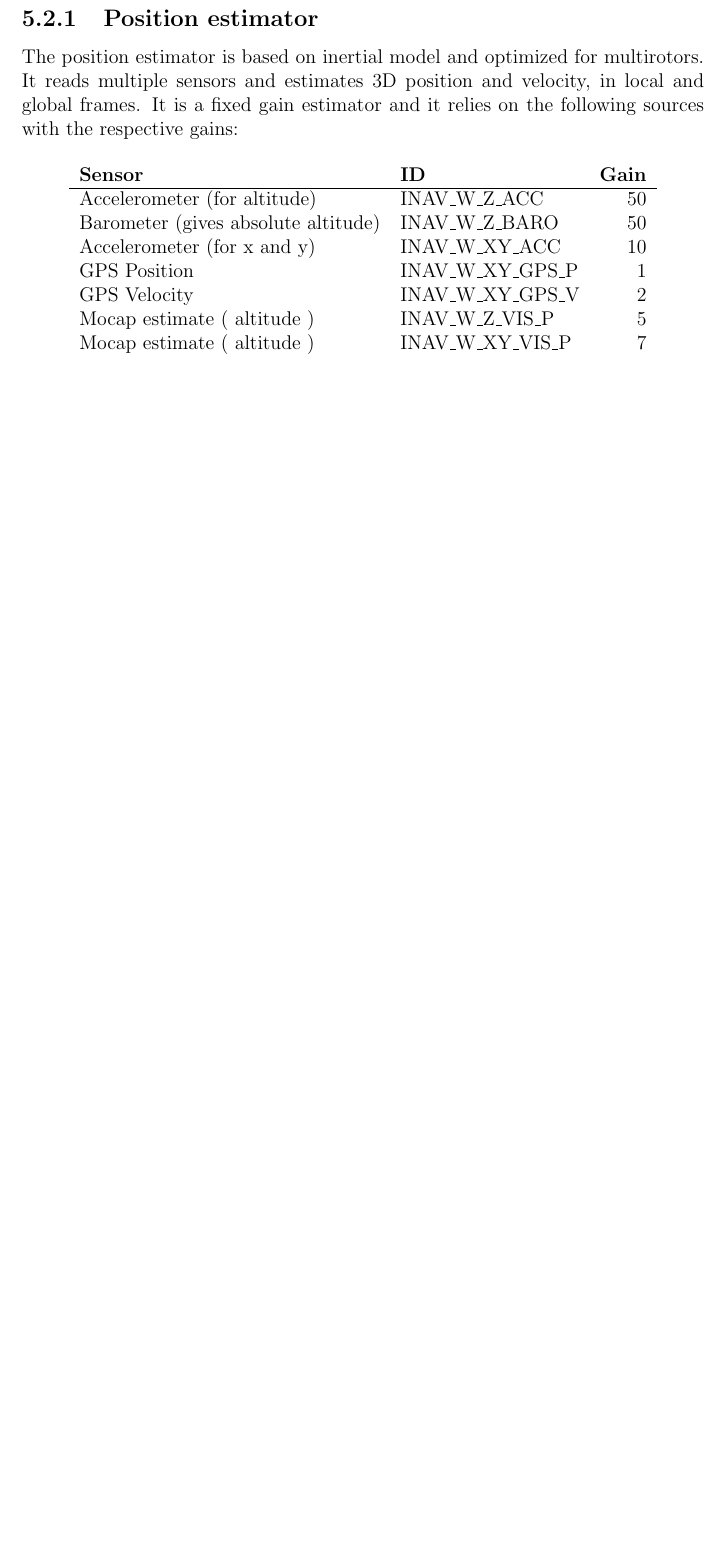
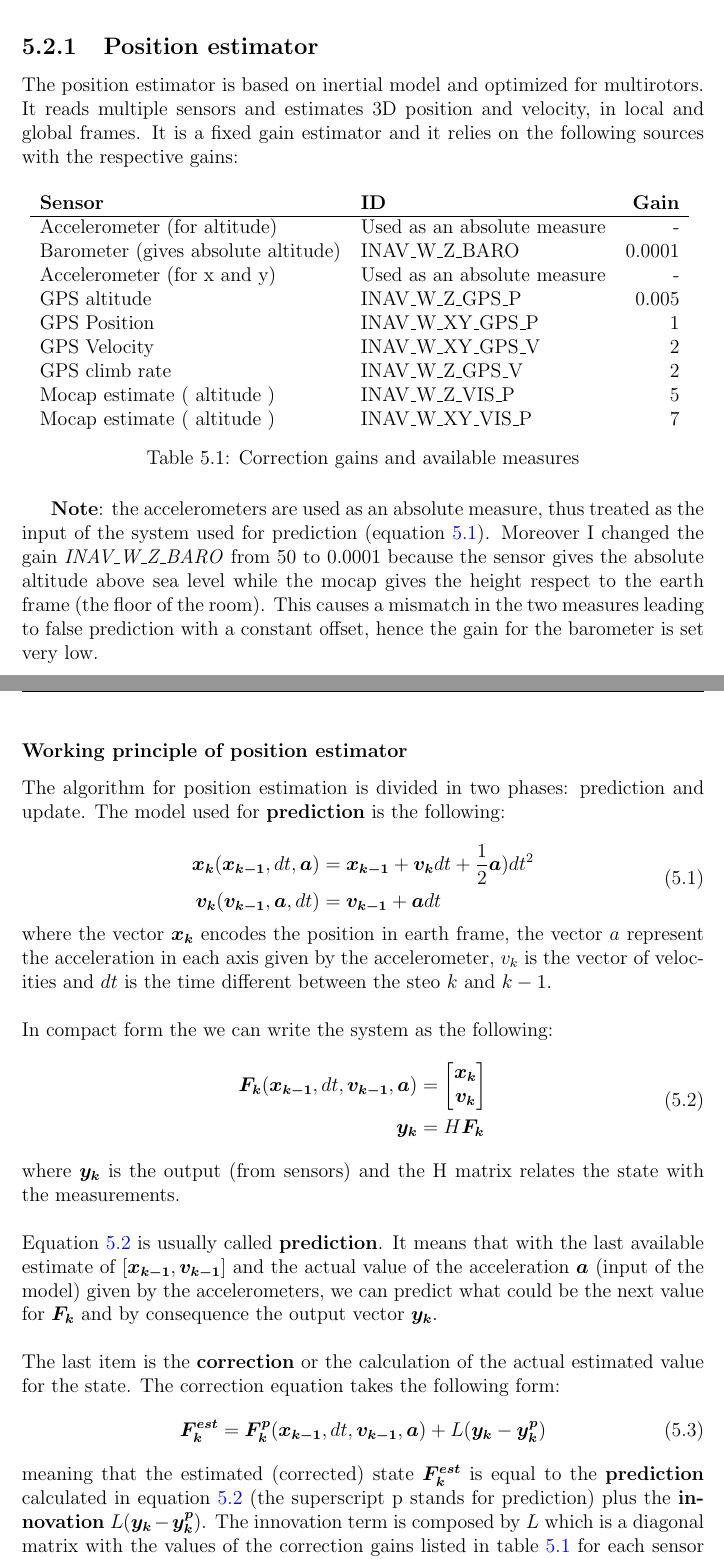
Before and after one commit to YSBF/algorithms-controlling-tracking, a LaTeX thesis (PhDThesis_example.tex, which reads Chapter5/chapter5.tex): part of page 58 of 68 before the commit and two parts of pages 58 and 59 of 69 after it, the two joined at a grey line, cut so that both start at the same text, the shorter picture padded with empty space. Compiled offline with pdfLaTeX.

Commit message:
position estimator concluded

```diff
--- a/Chapter5/chapter5.tex
+++ b/Chapter5/chapter5.tex
@@ -96,13 +96,51 @@ The position estimator is based on inertial model and optimized for multirotors.
 		\centering
 	\begin{tabular}{l l r}
 		\textbf{Sensor} & \textbf{ID} & \textbf{Gain} \\ \hline
-		Accelerometer (for altitude) & INAV\_W\_Z\_ACC & 50 \\
-		Barometer (gives absolute altitude)  & INAV\_W\_Z\_BARO & 50  \\
-		Accelerometer (for x and y) & INAV\_W\_XY\_ACC & 10 \\
+		Accelerometer (for altitude) & Used as an absolute measure & - \\
+		Barometer (gives absolute altitude)  & INAV\_W\_Z\_BARO & 0.0001  \\
+		Accelerometer (for x and y) & Used as an absolute measure & - \\
+		GPS altitude & INAV\_W\_Z\_GPS\_P & 0.005 \\
 		GPS Position & INAV\_W\_XY\_GPS\_P & 1 \\
 		GPS Velocity & INAV\_W\_XY\_GPS\_V & 2 \\
+	    GPS climb rate & INAV\_W\_Z\_GPS\_V & 2 \\
 		Mocap estimate ( altitude ) & INAV\_W\_Z\_VIS\_P & 5 \\
 		Mocap estimate ( altitude ) & INAV\_W\_XY\_VIS\_P & 7 \\
 	\end{tabular}
+	\caption{Correction gains and available measures}
+	\label{tab:corrgain}
 \end{table}
-%CORREGGI VALORI GUADAGNI
+\textbf{Note}: the accelerometers are used as an absolute measure, thus treated as the input of the system used for prediction (equation \ref{eq:prediction}). Moreover I changed the gain \textit{INAV\_W\_Z\_BARO} from 50 to 0.0001 because the sensor gives the absolute altitude above sea level while the mocap gives the height respect to the earth frame (the floor of the room). This causes a mismatch in the two measures leading to false prediction with a constant offset, hence the gain for the barometer is set very low.
+
+\subsubsection*{Working principle of position estimator}
+The algorithm for position estimation is divided in two phases: prediction and update. The model used for \textbf{prediction} is the following:
+
+\begin{equation}
+	\begin{aligned}
+	\boldsymbol{x_k}(\boldsymbol{x_{k-1}}, dt , \boldsymbol{a})& = \boldsymbol{x_{k-1}} + \boldsymbol{v_k}dt + \frac{1}{2}\boldsymbol{a}) dt^2 \\
+	 \boldsymbol{v_k} ( \boldsymbol{v_{k-1}} ,\boldsymbol{a} , dt)& = \boldsymbol{v_{k-1}} + \boldsymbol{a}dt
+	\end{aligned}
+	\label{eq:prediction}
+\end{equation}
+where the vector $\boldsymbol{x_k}$ encodes the position in earth frame, the vector $a$ represent the acceleration in each axis given by the accelerometer, $v_k$ is the vector of velocities and $dt$ is the time different between the steo $k$ and $k-1$.\\
+
+\noindent
+In compact form the we can write the system as the following:
+\begin{equation}
+	\begin{aligned}
+	\boldsymbol{F_k}(\boldsymbol{x_{k-1}}, dt ,\boldsymbol{v_{k-1}}, \boldsymbol{a})& = \begin{bmatrix}\boldsymbol{x_k}\\\boldsymbol{v_k}\end{bmatrix}\\
+	\boldsymbol{y_k}& = H \boldsymbol{F_k}
+	\end{aligned}
+	\label{eq:predictioncompact}
+	\end{equation}
+where $\boldsymbol{y_k}$ is the output  (from sensors) and the H matrix relates the state with the measurements. \\
+
+\noindent
+Equation \ref{eq:predictioncompact} is usually called \textbf{prediction}. It means that with the last available estimate of  $[\boldsymbol{x_{k-1}},\boldsymbol{v_{k-1}}]$ and the actual value of the acceleration $\boldsymbol{a}$ (input of the model) given by the accelerometers, we can predict what could be the next value for $\boldsymbol{F_k}$ and by consequence the output vector $\boldsymbol{y_k}$. \\
+
+\noindent
+The last item is the \textbf{correction} or the calculation of the actual estimated value for the state. The correction equation takes the following form:
+\begin{equation}
+	\boldsymbol{F_k^{est}} = \boldsymbol{F_k^p}(\boldsymbol{x_{k-1}}, dt ,\boldsymbol{v_{k-1}}, \boldsymbol{a}) + L(\boldsymbol{y_k} - \boldsymbol{y_k^p})
+	\label{eq:observer}
+\end{equation}
+meaning that the estimated (corrected) state $\boldsymbol{F_k^{est}}$ is equal to the \textbf{prediction} calculated in equation \ref{eq:predictioncompact} (the superscript p stands for prediction) plus the \textbf{innovation} $L(\boldsymbol{y_k} - \boldsymbol{y_k^p})$. The innovation term is composed by $L$ which is a diagonal matrix with the values of the correction gains listed in table \ref{tab:corrgain} for each sensor and the difference of the \textbf{actual measure read by the sensor}, namely $\boldsymbol{y_k}$, with the predicted output $\boldsymbol{y_k^p}$ calculated in \ref{eq:predictioncompact}. \\
```
Also changed, not shown: Chapter5/chapter5.tex (5 more changed lines).
